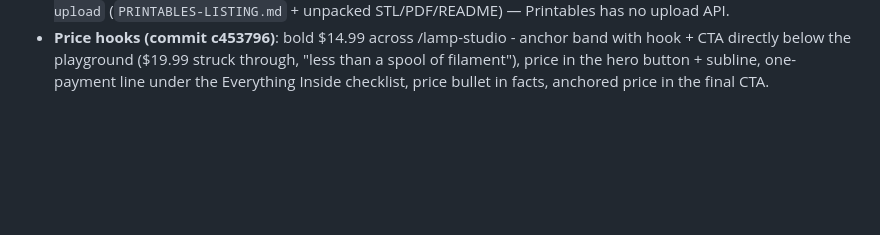
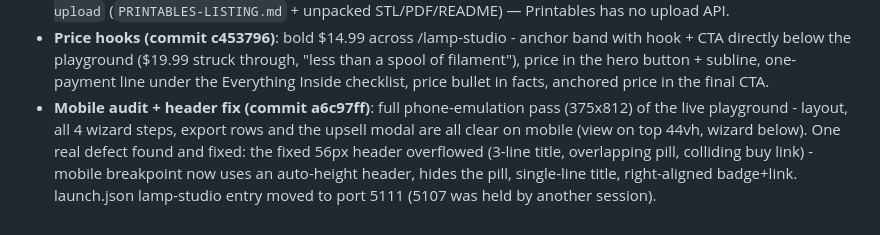
Before and after one commit to JollyMeown/digitalchiselco-store, a Markdown page: docs/CHANGES-2026-08-28-lamp-studio-launch.md, the part around the change. GitHub-like rendering; blank space fills up the shorter version.

Commit message:
docs: mobile audit + header fix addendum
Co-Authored-By: Claude Fable 5 <noreply@anthropic.com>

```diff
--- a/docs/CHANGES-2026-08-28-lamp-studio-launch.md
+++ b/docs/CHANGES-2026-08-28-lamp-studio-launch.md
@@ -133,3 +133,4 @@ software products.
   `D:\LAMP SHADE OGEE\desktop\printables-upload` (`PRINTABLES-LISTING.md` +
   unpacked STL/PDF/README) — Printables has no upload API.
 - **Price hooks (commit c453796)**: bold $14.99 across /lamp-studio - anchor band with hook + CTA directly below the playground ($19.99 struck through, "less than a spool of filament"), price in the hero button + subline, one-payment line under the Everything Inside checklist, price bullet in facts, anchored price in the final CTA.
+- **Mobile audit + header fix (commit a6c97ff)**: full phone-emulation pass (375x812) of the live playground - layout, all 4 wizard steps, export rows and the upsell modal are all clear on mobile (view on top 44vh, wizard below). One real defect found and fixed: the fixed 56px header overflowed (3-line title, overlapping pill, colliding buy link) - mobile breakpoint now uses an auto-height header, hides the pill, single-line title, right-aligned badge+link. launch.json lamp-studio entry moved to port 5111 (5107 was held by another session).
```
